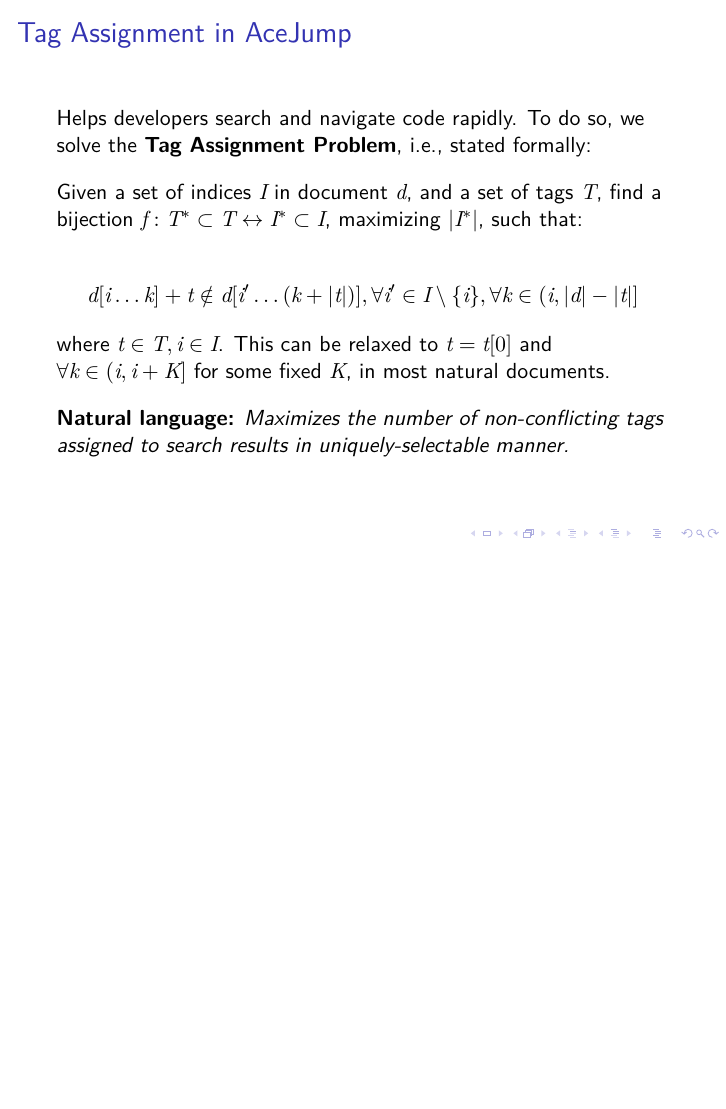
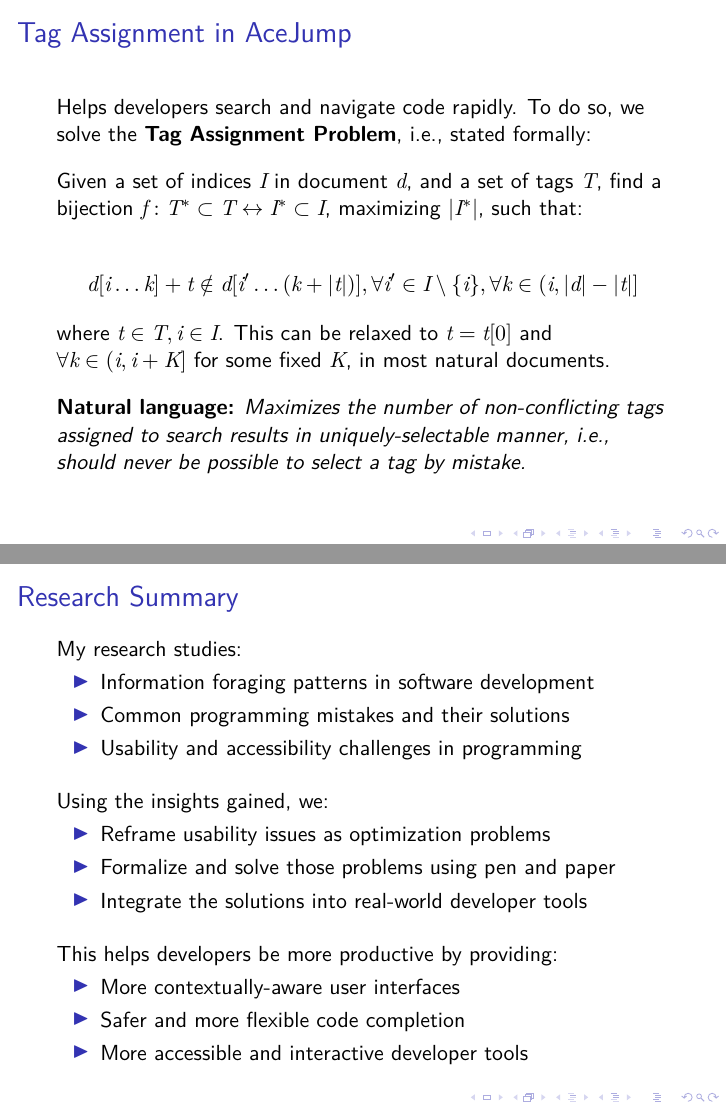
Before and after one commit to breandan/breandan, LaTeX slides (presentations/research_overview/research_overview.tex): page 4 of 11 before the commit and pages 4 and 11 of 12 after it, the two joined at a grey line, the shorter picture padded with empty space. Compiled offline with XeLaTeX.

Commit message:
add summary slide

```diff
--- a/presentations/research_overview/research_overview.tex
+++ b/presentations/research_overview/research_overview.tex
@@ -136,7 +136,7 @@
 
   \vspace{10pt}
   \textbf{Natural language:}
-  \textit{Maximizes the number of non-conflicting tags assigned to search results in uniquely-selectable manner.}
+  \textit{Maximizes the number of non-conflicting tags assigned to search results in uniquely-selectable manner, i.e., should never be possible to select a tag by mistake.}
 \end{frame}
 
 \begin{frame}
@@ -210,6 +212,28 @@
 \begin{frame}
   \frametitle{Idiolect Overview}
   \includegraphics[scale=0.185]{idiolect_overview}
+\end{frame}
+
+\begin{frame}
+  \frametitle{Research Summary}
+  My research studies:
+  \begin{itemize}
+  \item Information foraging patterns in software development
+  \item Common programming mistakes and their solutions
+  \item Usability and accessibility challenges in programming
+  \end{itemize}\vspace{10pt}
+  Using the insights gained, we:
+  \begin{itemize}
+  \item Reframe usability issues as optimization problems
+  \item Formalize and solve those problems using pen and paper
+  \item Integrate the solutions into real-world developer tools
+  \end{itemize}\vspace{10pt}
+  This helps developers be more productive by providing:
+  \begin{itemize}
+  \item More contextually-aware user interfaces
+  \item Safer and more flexible code completion
+  \item More accessible and interactive developer tools
+  \end{itemize}
 \end{frame}
 
 \begin{frame}
```
Also changed, not shown: presentations/research_overview/research_overview.pdf, presentations/research_overview/research_overview.tex (4 more changed lines).
